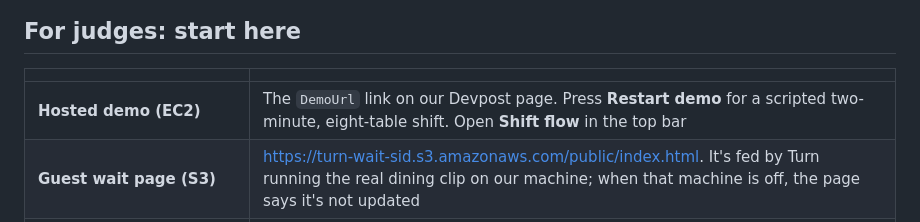
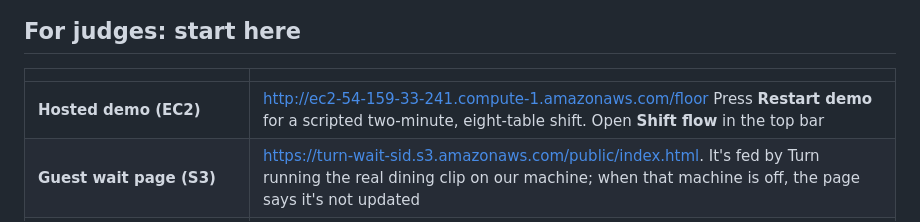
Before and after one commit to sidharthnair7/Turn, a Markdown page: README.md, the part around the change. Drawn GitHub-style.

Commit message:
Add live EC2 demo link

```diff
--- a/README.md
+++ b/README.md
@@ -10,7 +10,7 @@ Team: Sid (vision, floor engine, AWS, evaluation) and Basu (front end design).
 
 | | |
 |---|---|
-| **Hosted demo (EC2)** | The `DemoUrl` link on our Devpost page. Press **Restart demo** for a scripted two-minute, eight-table shift. Open **Shift flow** in the top bar |
+| **Hosted demo (EC2)** | http://ec2-54-159-33-241.compute-1.amazonaws.com/floor Press **Restart demo** for a scripted two-minute, eight-table shift. Open **Shift flow** in the top bar |
 | **Guest wait page (S3)** | https://turn-wait-sid.s3.amazonaws.com/public/index.html. It's fed by Turn running the real dining clip on our machine; when that machine is off, the page says it's not updated |
 | **Technical report** | [docs/REPORT.md](docs/REPORT.md): architecture, OpenCV 5, AWS, evaluation, failure cases, gaps answered, responsible use |
 | **Architecture** | [docs/architecture.svg](docs/architecture.svg) |
```
Also changed, not shown: docs/REPORT.md (+1 -1 lines).
